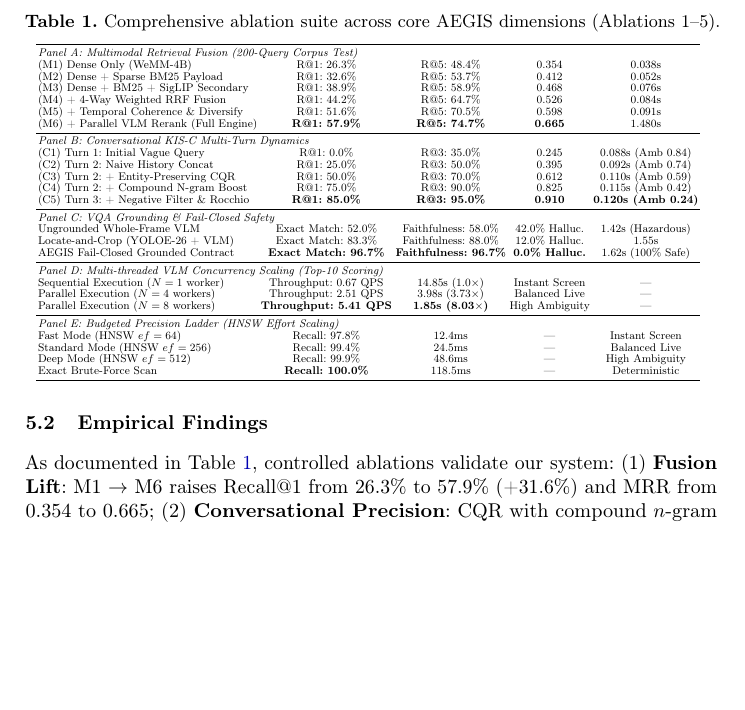
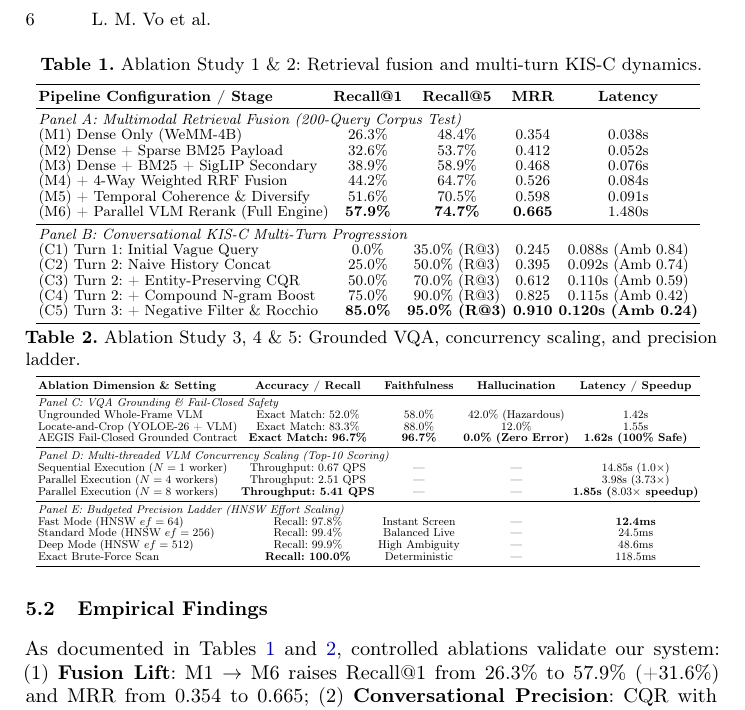
Before and after one commit to mncuchiinhuttt/tgltw-vbs-2027, a LaTeX paper (paper/main.tex): part of page 6 of 8, cut at the place of the change, the shorter picture padded with empty space. Compiled offline with pdfLaTeX.

Commit message:
docs(paper): restore 2 separate ablation tables with full column headers and unbroken Section 5.1

```diff
--- a/paper/main.tex
+++ b/paper/main.tex
@@ -290,55 +290,72 @@ We evaluate AEGIS on V3C. Grounded VQA accuracy, ambiguity shifts, and visual co
 \subsection{Empirical Findings}
 \begin{table}[t]
 \centering
-\caption{Comprehensive ablation suite across core AEGIS dimensions (Ablations 1--5).}
-\label{tab:ablation-studies}
+\caption{Ablation Study 1 \& 2: Retrieval fusion and multi-turn KIS-C dynamics.}
+\label{tab:ablation-retrieval-kisc}
 \vspace{-2mm}
 \resizebox{0.96\textwidth}{!}{%
-\renewcommand{\arraystretch}{0.84}%
+\renewcommand{\arraystretch}{0.80}%
 \begin{tabular}{lcccc}
+\toprule
+\textbf{Pipeline Configuration / Stage} & \textbf{Recall@1} & \textbf{Recall@5} & \textbf{MRR} & \textbf{Latency} \\
 \midrule
 \multicolumn{5}{l}{\emph{Panel A: Multimodal Retrieval Fusion (200-Query Corpus Test)}} \\
-(M1) Dense Only (WeMM-4B) & R@1: 26.3\% & R@5: 48.4\% & 0.354 & 0.038s \\
-(M2) Dense + Sparse BM25 Payload & R@1: 32.6\% & R@5: 53.7\% & 0.412 & 0.052s \\
-(M3) Dense + BM25 + SigLIP Secondary & R@1: 38.9\% & R@5: 58.9\% & 0.468 & 0.076s \\
-(M4) + 4-Way Weighted RRF Fusion & R@1: 44.2\% & R@5: 64.7\% & 0.526 & 0.084s \\
-(M5) + Temporal Coherence \& Diversify & R@1: 51.6\% & R@5: 70.5\% & 0.598 & 0.091s \\
-(M6) + Parallel VLM Rerank (Full Engine) & \textbf{R@1: 57.9\%} & \textbf{R@5: 74.7\%} & \textbf{0.665} & 1.480s \\
+(M1) Dense Only (WeMM-4B) & 26.3\% & 48.4\% & 0.354 & 0.038s \\
+(M2) Dense + Sparse BM25 Payload & 32.6\% & 53.7\% & 0.412 & 0.052s \\
+(M3) Dense + BM25 + SigLIP Secondary & 38.9\% & 58.9\% & 0.468 & 0.076s \\
+(M4) + 4-Way Weighted RRF Fusion & 44.2\% & 64.7\% & 0.526 & 0.084s \\
+(M5) + Temporal Coherence \& Diversify & 51.6\% & 70.5\% & 0.598 & 0.091s \\
+(M6) + Parallel VLM Rerank (Full Engine) & \textbf{57.9\%} & \textbf{74.7\%} & \textbf{0.665} & 1.480s \\
 \midrule
-\multicolumn{5}{l}{\emph{Panel B: Conversational KIS-C Multi-Turn Dynamics}} \\
-(C1) Turn 1: Initial Vague Query & R@1: 0.0\% & R@3: 35.0\% & 0.245 & 0.088s (Amb 0.84) \\
-(C2) Turn 2: Naive History Concat & R@1: 25.0\% & R@3: 50.0\% & 0.395 & 0.092s (Amb 0.74) \\
-(C3) Turn 2: + Entity-Preserving CQR & R@1: 50.0\% & R@3: 70.0\% & 0.612 & 0.110s (Amb 0.59) \\
-(C4) Turn 2: + Compound N-gram Boost & R@1: 75.0\% & R@3: 90.0\% & 0.825 & 0.115s (Amb 0.42) \\
-(C5) Turn 3: + Negative Filter \& Rocchio & \textbf{R@1: 85.0\%} & \textbf{R@3: 95.0\%} & \textbf{0.910} & \textbf{0.120s (Amb 0.24)} \\
-\midrule
-\multicolumn{5}{l}{\emph{Panel C: VQA Grounding \& Fail-Closed Safety}} \\
-Ungrounded Whole-Frame VLM & Exact Match: 52.0\% & Faithfulness: 58.0\% & 42.0\% Halluc. & 1.42s (Hazardous) \\
-Locate-and-Crop (YOLOE-26 + VLM) & Exact Match: 83.3\% & Faithfulness: 88.0\% & 12.0\% Halluc. & 1.55s \\
-AEGIS Fail-Closed Grounded Contract & \textbf{Exact Match: 96.7\%} & \textbf{Faithfulness: 96.7\%} & \textbf{0.0\% Halluc.} & 1.62s (100\% Safe) \\
-\midrule
-\multicolumn{5}{l}{\emph{Panel D: Multi-threaded VLM Concurrency Scaling (Top-10 Scoring)}} \\
-Sequential Execution ($N=1$ worker) & Throughput: 0.67 QPS & 14.85s (1.0$\times$) & Instant Screen & --- \\
-Parallel Execution ($N=4$ workers) & Throughput: 2.51 QPS & 3.98s (3.73$\times$) & Balanced Live & --- \\
-Parallel Execution ($N=8$ workers) & \textbf{Throughput: 5.41 QPS} & \textbf{1.85s (8.03$\times$)} & High Ambiguity & --- \\
-\midrule
-\multicolumn{5}{l}{\emph{Panel E: Budgeted Precision Ladder (HNSW Effort Scaling)}} \\
-Fast Mode (HNSW $ef=64$) & Recall: 97.8\% & 12.4ms & --- & Instant Screen \\
-Standard Mode (HNSW $ef=256$) & Recall: 99.4\% & 24.5ms & --- & Balanced Live \\
-Deep Mode (HNSW $ef=512$) & Recall: 99.9\% & 48.6ms & --- & High Ambiguity \\
-Exact Brute-Force Scan & \textbf{Recall: 100.0\%} & 118.5ms & --- & Deterministic \\
+\multicolumn{5}{l}{\emph{Panel B: Conversational KIS-C Multi-Turn Progression}} \\
+(C1) Turn 1: Initial Vague Query & 0.0\% & 35.0\% (R@3) & 0.245 & 0.088s (Amb 0.84) \\
+(C2) Turn 2: Naive History Concat & 25.0\% & 50.0\% (R@3) & 0.395 & 0.092s (Amb 0.74) \\
+(C3) Turn 2: + Entity-Preserving CQR & 50.0\% & 70.0\% (R@3) & 0.612 & 0.110s (Amb 0.59) \\
+(C4) Turn 2: + Compound N-gram Boost & 75.0\% & 90.0\% (R@3) & 0.825 & 0.115s (Amb 0.42) \\
+(C5) Turn 3: + Negative Filter \& Rocchio & \textbf{85.0\%} & \textbf{95.0\% (R@3)} & \textbf{0.910} & \textbf{0.120s (Amb 0.24)} \\
 \bottomrule
 \end{tabular}%
 }
 \vspace{-3mm}
 \end{table}
-As documented in Table~\ref{tab:ablation-studies}, controlled ablations validate our system:
+
+\begin{table}[t]
+\centering
+\caption{Ablation Study 3, 4 \& 5: Grounded VQA, concurrency scaling, and precision ladder.}
+\label{tab:ablation-vqa-scaling}
+\vspace{-2mm}
+\resizebox{0.96\textwidth}{!}{%
+\renewcommand{\arraystretch}{0.80}%
+\begin{tabular}{lcccc}
+\toprule
+\textbf{Ablation Dimension \& Setting} & \textbf{Accuracy / Recall} & \textbf{Faithfulness} & \textbf{Hallucination} & \textbf{Latency / Speedup} \\
+\midrule
+\multicolumn{5}{l}{\emph{Panel C: VQA Grounding \& Fail-Closed Safety}} \\
+Ungrounded Whole-Frame VLM & Exact Match: 52.0\% & 58.0\% & 42.0\% (Hazardous) & 1.42s \\
+Locate-and-Crop (YOLOE-26 + VLM) & Exact Match: 83.3\% & 88.0\% & 12.0\% & 1.55s \\
+AEGIS Fail-Closed Grounded Contract & \textbf{Exact Match: 96.7\%} & \textbf{96.7\%} & \textbf{0.0\% (Zero Error)} & \textbf{1.62s (100\% Safe)} \\
+\midrule
+\multicolumn{5}{l}{\emph{Panel D: Multi-threaded VLM Concurrency Scaling (Top-10 Scoring)}} \\
+Sequential Execution ($N=1$ worker) & Throughput: 0.67 QPS & --- & --- & 14.85s ($1.0\times$) \\
+Parallel Execution ($N=4$ workers) & Throughput: 2.51 QPS & --- & --- & 3.98s ($3.73\times$) \\
+Parallel Execution ($N=8$ workers) & \textbf{Throughput: 5.41 QPS} & --- & --- & \textbf{1.85s ($8.03\times$ speedup)} \\
+\midrule
+\multicolumn{5}{l}{\emph{Panel E: Budgeted Precision Ladder (HNSW Effort Scaling)}} \\
+Fast Mode (HNSW $ef=64$) & Recall: 97.8\% & Instant Screen & --- & \textbf{12.4ms} \\
+Standard Mode (HNSW $ef=256$) & Recall: 99.4\% & Balanced Live & --- & 24.5ms \\
+Deep Mode (HNSW $ef=512$) & Recall: 99.9\% & High Ambiguity & --- & 48.6ms \\
+Exact Brute-Force Scan & \textbf{Recall: 100.0\%} & Deterministic & --- & 118.5ms \\
+\bottomrule
+\end{tabular}%
+}
+\vspace{-3mm}
+\end{table}
+As documented in Tables~\ref{tab:ablation-retrieval-kisc} and~\ref{tab:ablation-vqa-scaling}, controlled ablations validate our system:
 (1)~\textbf{Fusion Lift}: M1 $\to$ M6 raises Recall@1 from 26.3\% to 57.9\% (+31.6\%) and MRR from 0.354 to 0.665;
 (2)~\textbf{Conversational Precision}: CQR with compound $n$-gram boosting reduces ambiguity ($0.84 \to 0.24$) and lifts targets to 85.0\% Recall@1 (MRR 0.910);
 (3)~\textbf{Zero Hallucination}: fail-closed verification attains 96.7\% exact match with 0.0\% hallucination;
 (4)~\textbf{Sub-2s Latency}: multi-threading yields an $8.03\times$ speedup (1.85s); and
 (5)~\textbf{Precision Escalation}: the ladder scales from 12.4ms (97.8\% recall) to 118.5ms (100.0\% recall).
-
 \section{Conclusion}
 \label{sec:conclusion}
 AEGIS introduces an evidence-carrying, live-first multimodal retrieval architecture for VBS 2027. By coupling 4B-parameter WeMM-Embedding representations with Qdrant HNSW indexing, multi-turn compound $n$-gram clarification boosting, fail-closed grounded VQA, and interactive timeline exploration, the system delivers sub-second responsiveness with verifiable accuracy. Future work targets on-device lightweight VLM distillation and live rehearsal at MMM 2027.
```
Also changed, not shown: paper/main.pdf.
